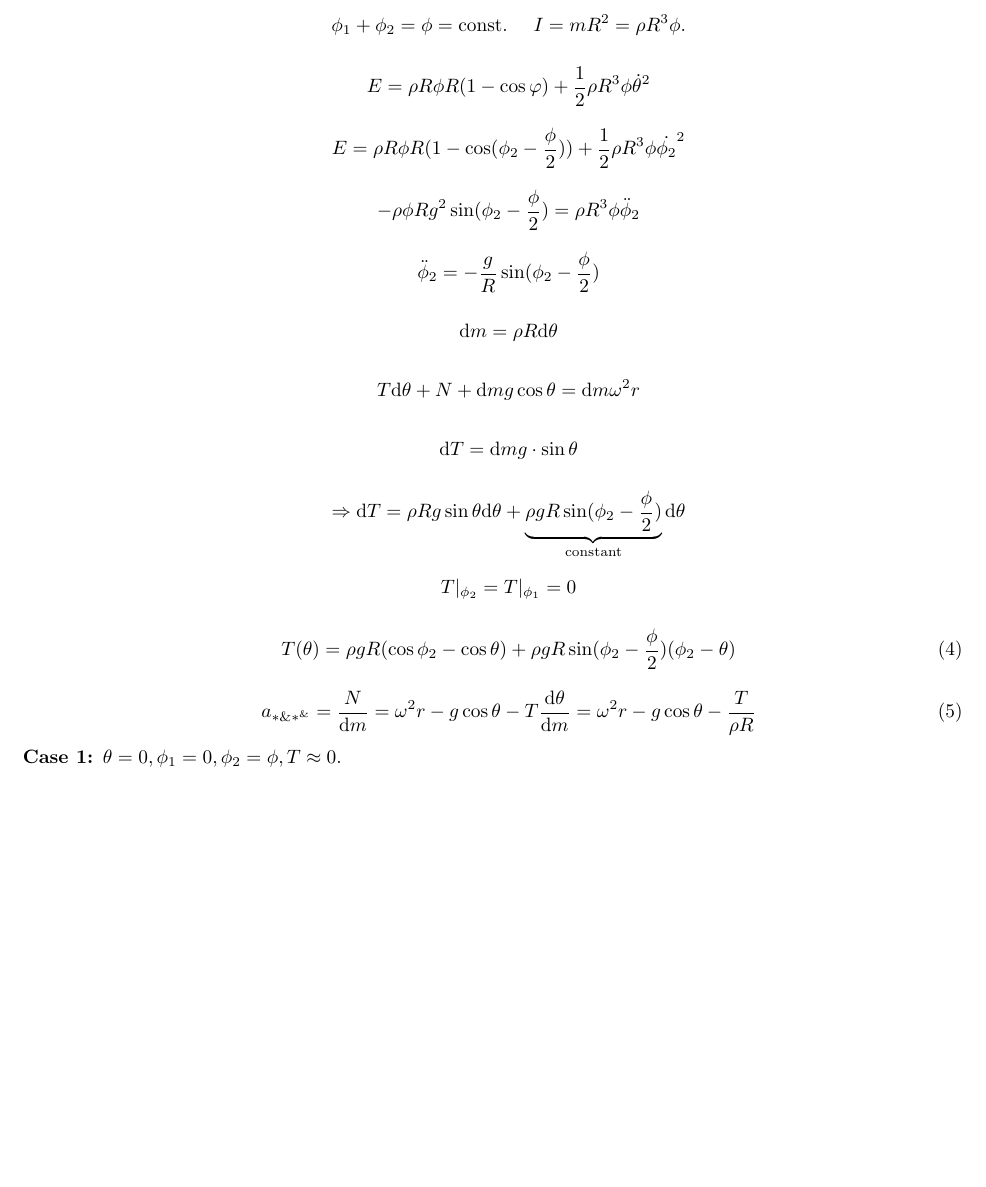
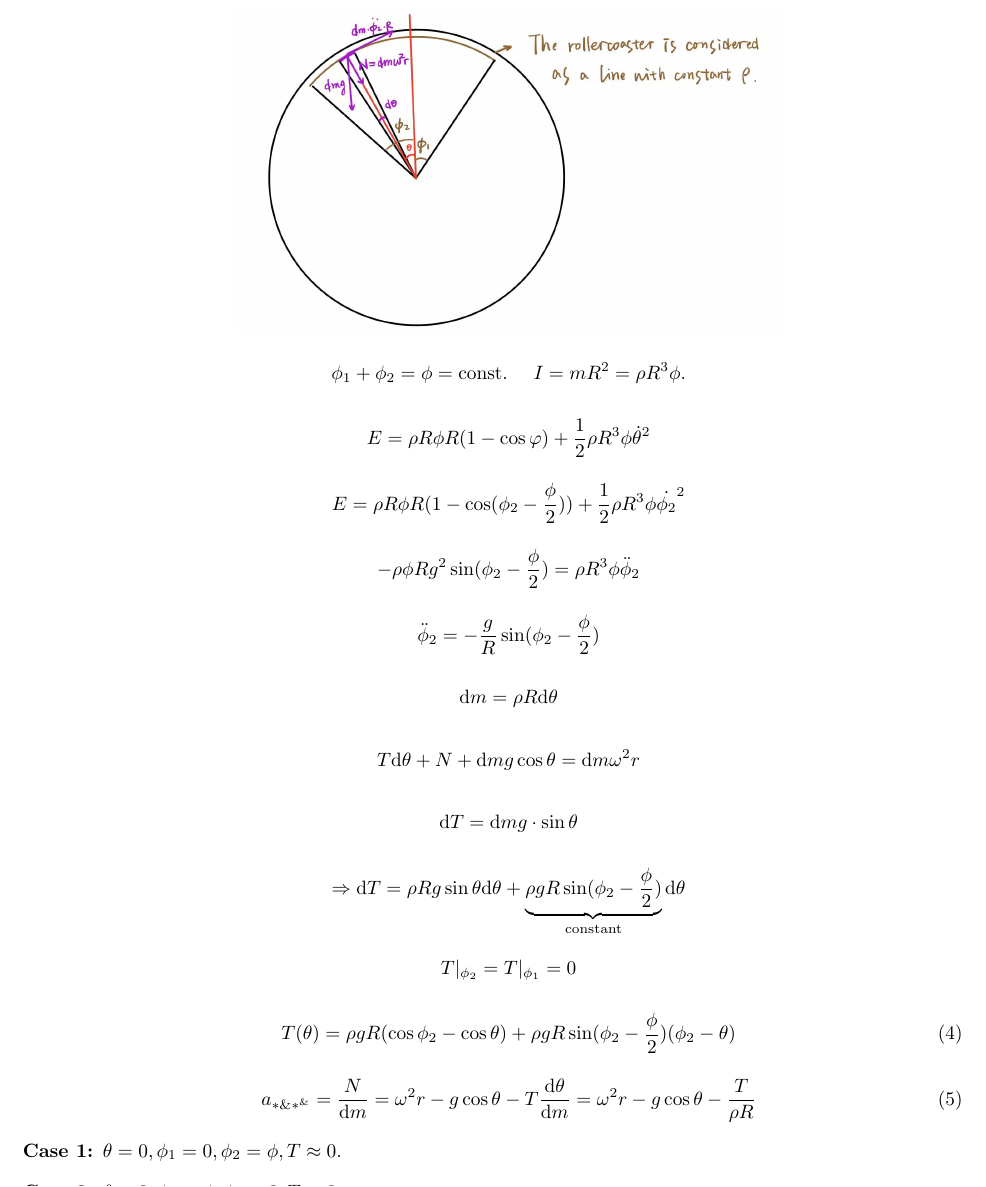
Before and after one commit to coolzz27/285-term-project, a LaTeX document (Rollercasters.tex): part of page 4 of 6 before the commit and part of page 4 of 7 after it, cut so that both start at the same text, the shorter picture padded with empty space. Compiled offline with pdfLaTeX.

Commit message:
fix: update problem 3

```diff
--- a/Rollercasters.tex
+++ b/Rollercasters.tex
@@ -200,6 +200,11 @@
 
 \begin{homeworkProblem}
 
+\begin{figure}[H]
+    \centering
+    \includegraphics[width=0.6\textwidth]{problem3.jpg}
+\end{figure}
+
     $$
         \phi_1+\phi_2=\phi=\mathrm{const}.\ \ \ \ I=mR^2=\rho R^3\phi.
     $$
```
Also changed, not shown: Rollercasters.pdf, problem3.jpg (added).
